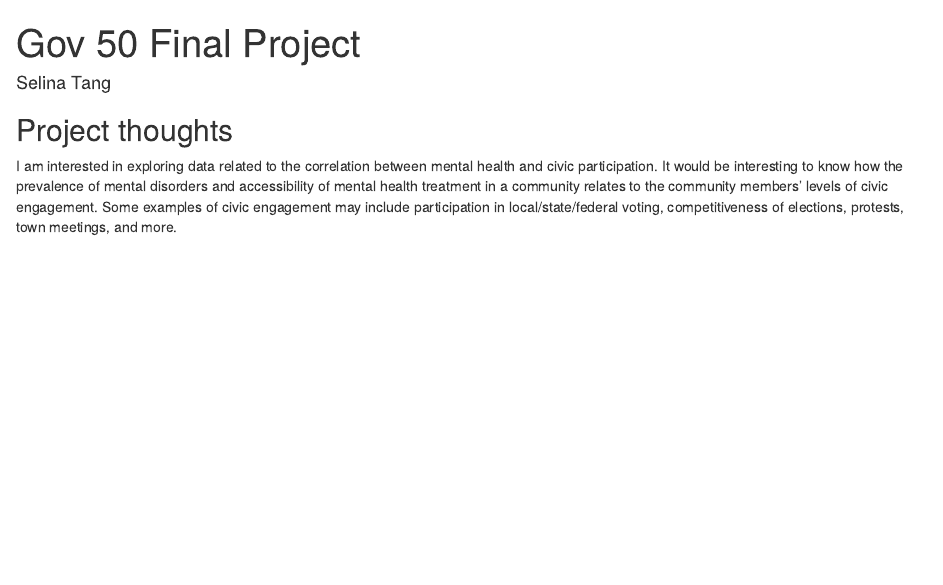
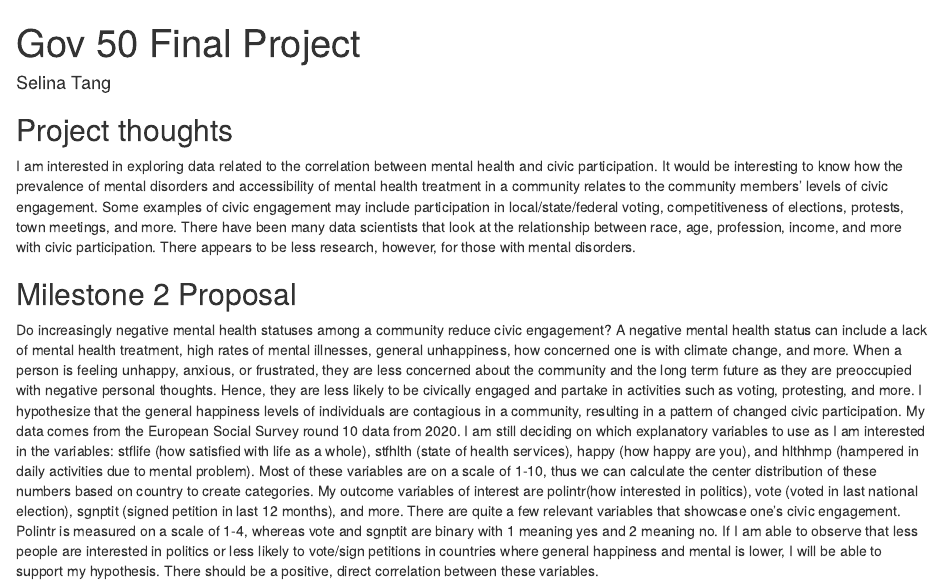
Before and after one commit to seltang/gov50-final-project, an R Markdown document (index.Rmd): the page in a window 1100 px wide, from its top. Rendered offline with R 4.5, knitr and Pandoc, with nearby package versions; drawn as R Markdown's standard HTML page in place of the format the file asks for.

Commit message:
milestone 2

```diff
--- a/index.Rmd
+++ b/index.Rmd
@@ -11,4 +11,7 @@ output:
 
 ## Project thoughts
 
-I am interested in exploring data related to the correlation between mental health and civic participation. It would be interesting to know how the prevalence of mental disorders and accessibility of mental health treatment in a community relates to the community members' levels of civic engagement. Some examples of civic engagement may include participation in local/state/federal voting, competitiveness of elections, protests, town meetings, and more.
+I am interested in exploring data related to the correlation between mental health and civic participation. It would be interesting to know how the prevalence of mental disorders and accessibility of mental health treatment in a community relates to the community members' levels of civic engagement. Some examples of civic engagement may include participation in local/state/federal voting, competitiveness of elections, protests, town meetings, and more. There have been many data scientists that look at the relationship between race, age, profession, income, and more with civic participation. There appears to be less research, however, for those with mental disorders.
+
+## Milestone 2 Proposal
+Do increasingly negative mental health statuses among a community reduce civic engagement? A negative mental health status can include a lack of mental health treatment, high rates of mental illnesses, general unhappiness, how concerned one is with climate change, and more. When a person is feeling unhappy, anxious, or frustrated, they are less concerned about the community and the long term future as they are preoccupied with negative personal thoughts. Hence, they are less likely to be civically engaged and partake in activities such as voting, protesting, and more. I hypothesize that the general happiness levels of individuals are contagious in a community, resulting in a pattern of changed civic participation. My data comes from the European Social Survey round 10 data from 2020. I am still deciding on which explanatory variables to use as I am interested in the variables: stflife (how satisfied with life as a whole), stfhlth (state of health services), happy (how happy are you), and hlthhmp (hampered in daily activities due to mental problem). Most of these variables are on a scale of 1-10, thus we can calculate the center distribution of these numbers based on country to create categories. My outcome variables of interest are polintr(how interested in politics), vote (voted in last national election), sgnptit (signed petition in last 12 months), and more. There are quite a few relevant variables that showcase one's civic engagement. Polintr is measured on a scale of 1-4, whereas vote and sgnptit are binary with 1 meaning yes and 2 meaning no. If I am able to observe that less people are interested in politics or less likely to vote/sign petitions in countries where general happiness and mental is lower, I will be able to support my hypothesis. There should be a positive, direct correlation between these variables.
```
Also changed, not shown: index.html, 1 other file.
